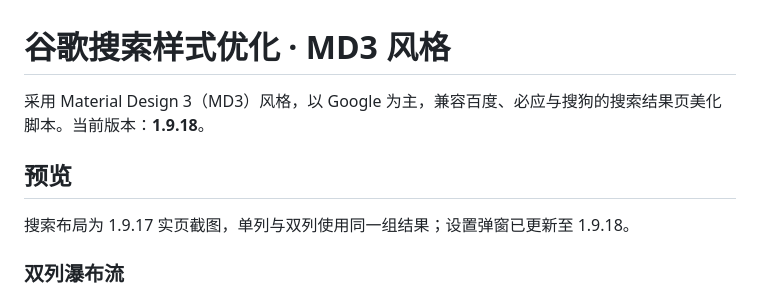
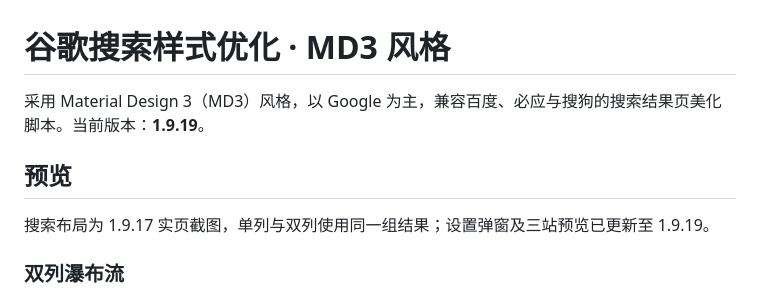
Before and after one commit to ZOUYIQAQ/Better-Google-Search, a Markdown page: README.md, the part around one of its changes. Drawn GitHub-style.

```diff
--- a/README.md
+++ b/README.md
@@ -1,10 +1,10 @@
 # 谷歌搜索样式优化 · MD3 风格
 
-采用 Material Design 3（MD3）风格，以 Google 为主，兼容百度、必应与搜狗的搜索结果页美化脚本。当前版本：**1.9.18**。
+采用 Material Design 3（MD3）风格，以 Google 为主，兼容百度、必应与搜狗的搜索结果页美化脚本。当前版本：**1.9.19**。
 
 ## 预览
 
-搜索布局为 1.9.17 实页截图，单列与双列使用同一组结果；设置弹窗已更新至 1.9.18。
+搜索布局为 1.9.17 实页截图，单列与双列使用同一组结果；设置弹窗及三站预览已更新至 1.9.19。
 
 ### 双列瀑布流
 
```
Also changed, not shown: other parts of README.md (+8 -0 lines), docs/images/baidu.png, docs/images/bing.png, docs/images/settings.png, docs/images/sogou.png, 2 other files.
